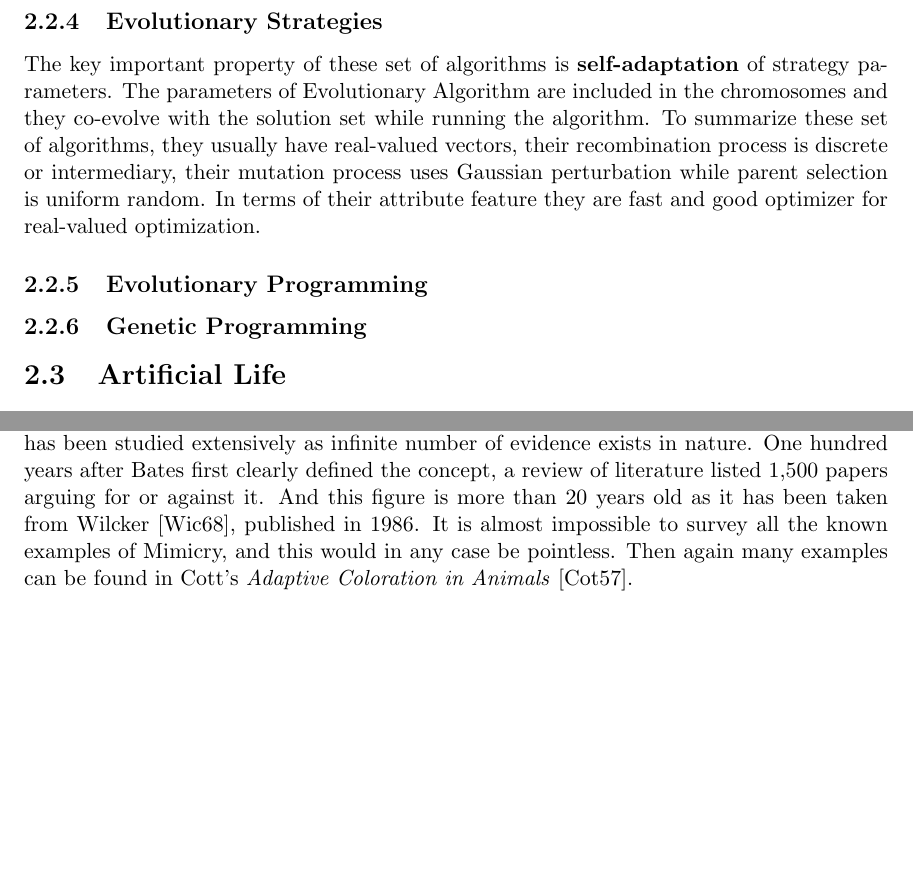
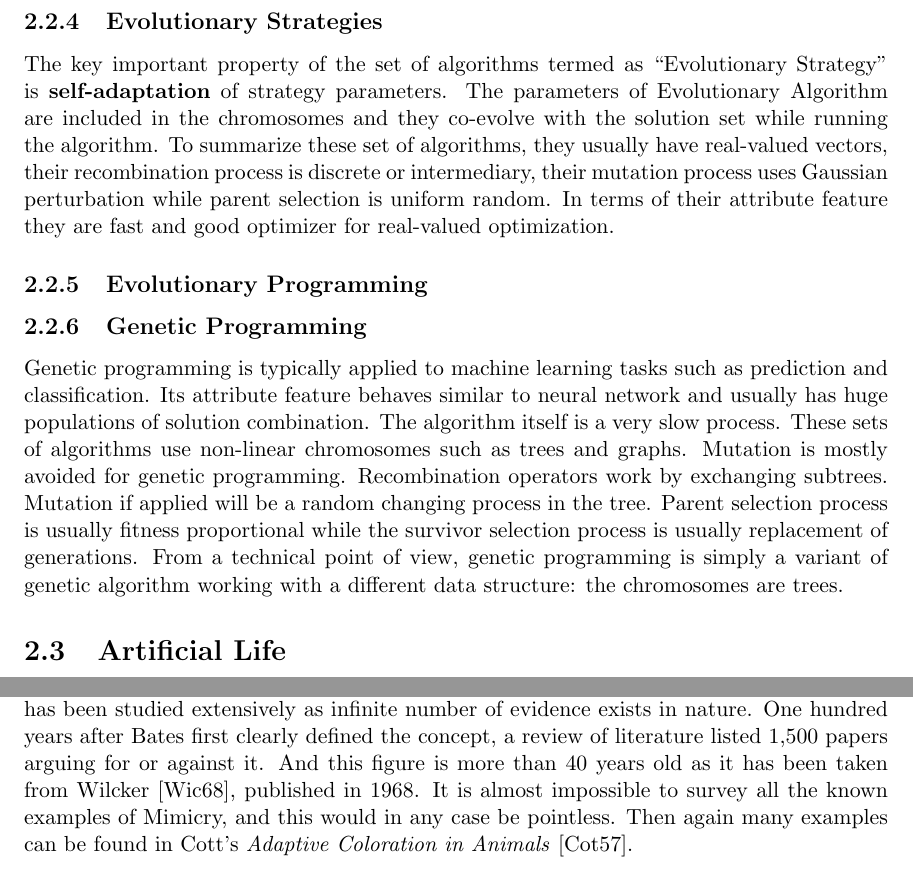
Before and after one commit to mohiul/mimicry, a LaTeX thesis (docs/tex/thesis.tex, which reads docs/tex/mimicry.tex, docs/tex/review.tex): two parts of pages 11 and 18 of 57, joined at a grey line, cut so that both start at the same text. Compiled offline with pdfLaTeX.

Commit message:
Genetic Programming.

```diff
--- a/docs/tex/mimicry.tex
+++ b/docs/tex/mimicry.tex
@@ -103,4 +103,4 @@ In regards to the formation of mimicry ring Turner \cite{turner1988} has given a
 Like Batesian mimicry, Mullerian mimicry can evolve in two stages: the mutational, one way convergence stage followed by the gradual, mutual convergence stage. It is worth mentioning that in the first stage only the less protected species can adopt the pattern of the better protected species; mutations in the other direction is not favored.
 
 \section{Conclusion}
-Mimicry is one of the most fascinating cases of evolutionary biology. This phenomenon has been studied extensively as infinite number of evidence exists in nature. One hundred years after Bates first clearly defined the concept, a review of literature listed 1,500 papers arguing for or against it. And this figure is more than 20 years old as it has been taken from Wilcker \cite{wickler1986}, published in 1986. It is almost impossible to survey all the known examples of Mimicry, and this would in any case be pointless. Then again many examples can be found in Cott's \textit{Adaptive Coloration in Animals} \cite{cott1957}.
+Mimicry is one of the most fascinating cases of evolutionary biology. This phenomenon has been studied extensively as infinite number of evidence exists in nature. One hundred years after Bates first clearly defined the concept, a review of literature listed 1,500 papers arguing for or against it. And this figure is more than 40 years old as it has been taken from Wilcker \cite{wickler1986}, published in 1968. It is almost impossible to survey all the known examples of Mimicry, and this would in any case be pointless. Then again many examples can be found in Cott's \textit{Adaptive Coloration in Animals} \cite{cott1957}.
--- a/docs/tex/review.tex
+++ b/docs/tex/review.tex
@@ -69,11 +69,13 @@ In regards to parent selection the most commonly used process by GA is fitness p
 Genetic Algorithms are one of the most effective strategy used in the field of evolutionary computation to solve optimization problems. Then again there are limitations. When the solution set of a problem do not have a gnomic representation, genetic algorithms cannot play any role in improving it. So the set of optimization problems to which GA can be applied is not universal.
 
 \subsection{Evolutionary Strategies}
-The key important property of these set of algorithms is \textbf{self-adaptation} of strategy parameters. The  parameters of Evolutionary Algorithm are included in the chromosomes and they co-evolve with the solution set while running the algorithm. To summarize these set of algorithms, they usually have real-valued vectors, their recombination process is discrete or intermediary, their mutation process uses Gaussian perturbation while parent selection is uniform random. In terms of their attribute feature they are fast and good optimizer for real-valued optimization.
+The key important property of the set of algorithms termed as ``Evolutionary Strategy" is \textbf{self-adaptation} of strategy parameters. The  parameters of Evolutionary Algorithm are included in the chromosomes and they co-evolve with the solution set while running the algorithm. To summarize these set of algorithms, they usually have real-valued vectors, their recombination process is discrete or intermediary, their mutation process uses Gaussian perturbation while parent selection is uniform random. In terms of their attribute feature they are fast and good optimizer for real-valued optimization.
 
 \subsection{Evolutionary Programming}
 
+
 \subsection{Genetic Programming}
+Genetic programming is typically applied to machine learning tasks such as prediction and classification. Its attribute feature behaves similar to neural network and usually has huge populations of solution combination. The algorithm itself is a very slow process. These sets of algorithms use non-linear chromosomes such as trees and graphs. Mutation is mostly avoided for genetic programming. Recombination operators work by exchanging subtrees. Mutation if applied will be a random changing process in the tree. Parent selection process is usually fitness proportional while the survivor selection process is usually replacement of generations. From a technical point of view, genetic programming is simply a variant of genetic algorithm working with a different data structure: the chromosomes are trees.
 
 \section{Artificial Life}
 
```
